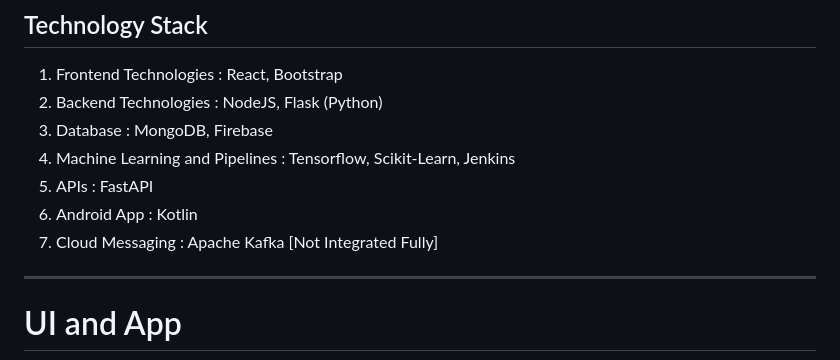
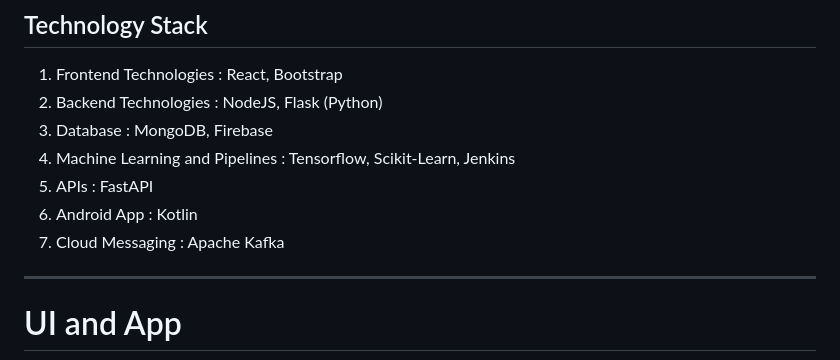
Before and after one commit to Vishwa-docs/Fraud-Detection-System, a Markdown page: README.md, the part around one of its changes. Rendered like a GitHub page.

```diff
--- a/README.md
+++ b/README.md
@@ -31,7 +31,7 @@ To tackle this problem, we propose a **three-pronged solution**:
 4. Machine Learning and Pipelines : Tensorflow, Scikit-Learn, Jenkins
 5. APIs : FastAPI
 6. Android App : Kotlin
-7. Cloud Messaging : Apache Kafka [Not Integrated Fully]
+7. Cloud Messaging : Apache Kafka
 
 ***
 # UI and App
```
Also changed, not shown: other parts of README.md (+2 -2 lines).
